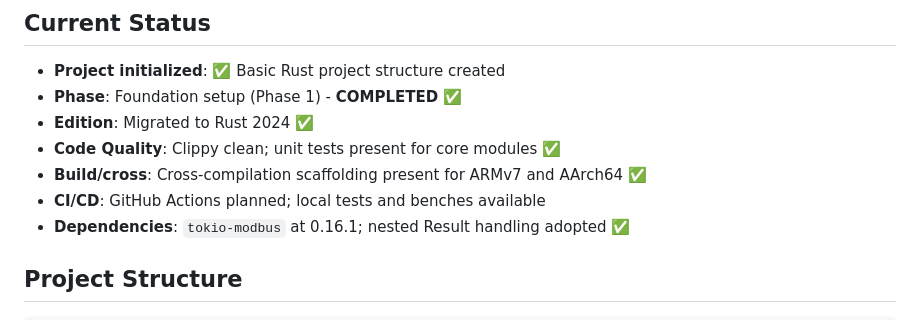
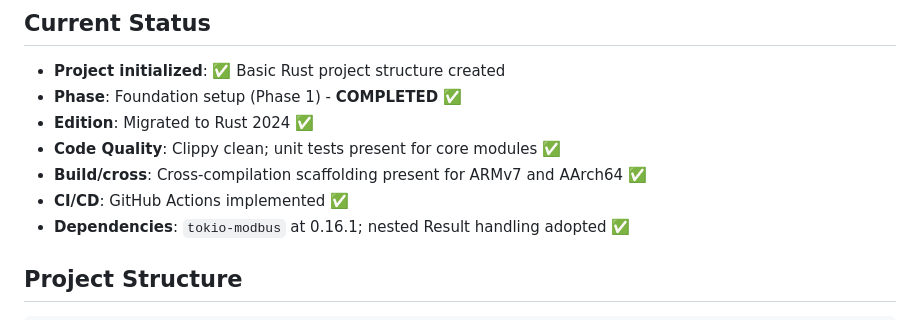
Before and after one commit to rhernaus/phaeton, a Markdown page: TODO.md, the part around the change. GitHub-like rendering.

Commit message:
Update TODO.md to reflect implementation of GitHub Actions for CI/CD
- Changed the CI/CD status from planned to implemented, indicating that GitHub Actions has been successfully integrated into the project.
- This update enhances project documentation by providing accurate information on current CI/CD capabilities.

```diff
--- a/TODO.md
+++ b/TODO.md
@@ -9,7 +9,7 @@ This project is an EV charger driver, providing a performant, memory-safe, and m
 - **Edition**: Migrated to Rust 2024 ✅
 - **Code Quality**: Clippy clean; unit tests present for core modules ✅
 - **Build/cross**: Cross-compilation scaffolding present for ARMv7 and AArch64 ✅
-- **CI/CD**: GitHub Actions planned; local tests and benches available
+- **CI/CD**: GitHub Actions implemented ✅
 - **Dependencies**: `tokio-modbus` at 0.16.1; nested Result handling adopted ✅
 
 ## Project Structure
```
